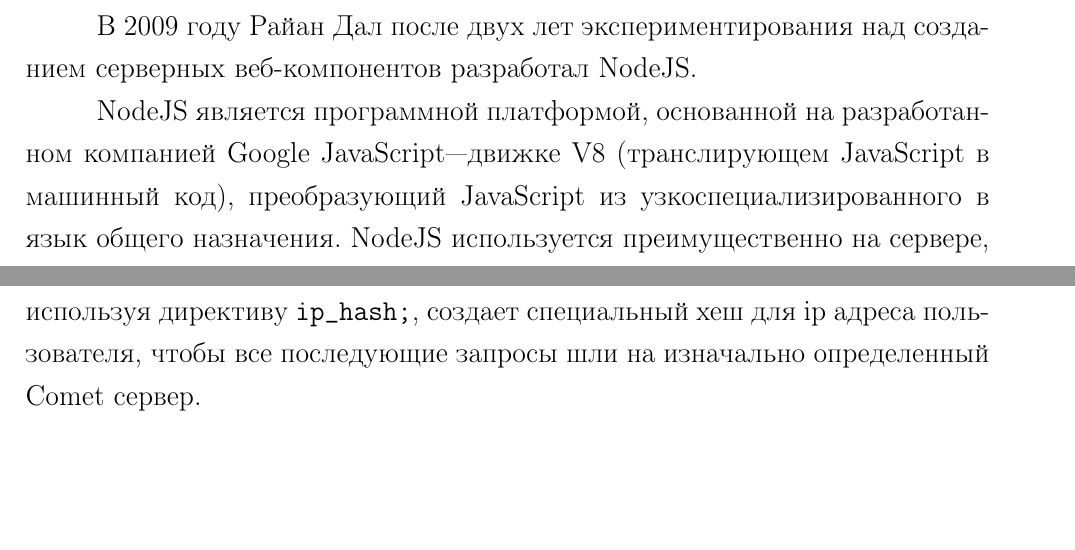
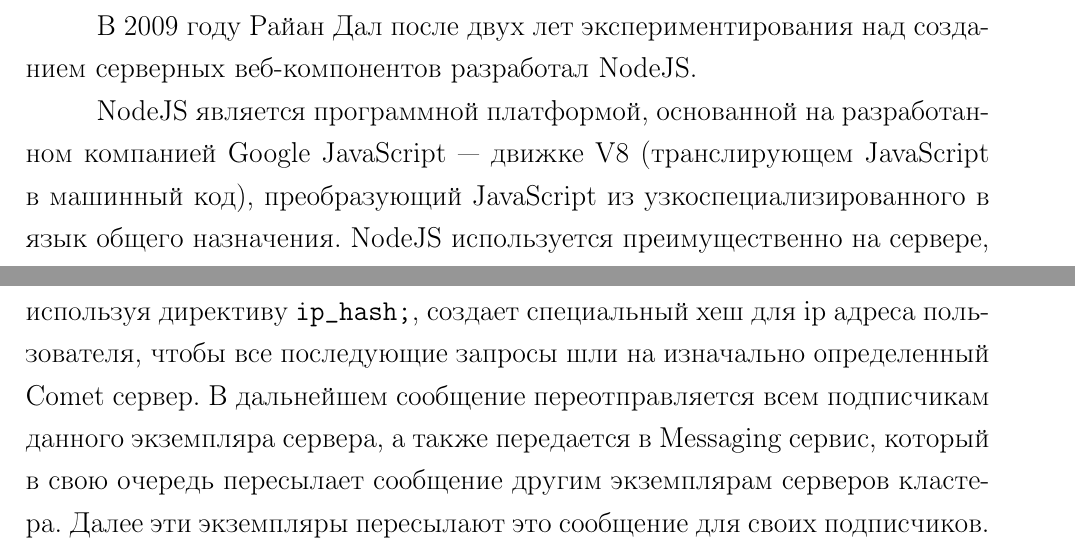
Before and after one commit to ArturJS/Diploma, a LaTeX problem sheet (Coursework/example/works-example.tex): two parts of pages 5 and 17 of 35, joined at a grey line, cut so that both start at the same text, the shorter picture padded with empty space. Compiled offline with pdfLaTeX; the source files are stored in an older character set and shown here as Unicode.

Commit message:
additional info

```diff
--- a/Coursework/example/works-example.tex
+++ b/Coursework/example/works-example.tex
@@ -376,7 +376,7 @@
 \end{figure}
 
 \subsection{Цикл работы приложения}
-После развертывания приложения, пользователи получают UI функционал (html + css + javascript), с помощью которого предоставляется возможность выбрать протокол, через который будет проходить обмен данными с сервером (в данном случае пользователь отправляет координаты своего местоположения с определенным интервалом). В ситуации, если пользователь выбрал WebSocket соединение, то NGINX, используя директиву \verb!least_conn;!, перенаправляет запрос на активацию соединения к тому WebSocket серверу, который в текущий момент имеет наименьшее число подключений. Однако, если пользователь выбрал Comet соединение, то в этом случае NGINX, используя директиву \verb!ip_hash;!, создает специальный хеш для ip адреса пользователя, чтобы все последующие запросы шли на изначально определенный Comet сервер.
+После развертывания приложения, пользователи получают UI функционал (html + css + javascript), с помощью которого предоставляется возможность выбрать протокол, через который будет проходить обмен данными с сервером (в данном случае пользователь отправляет координаты своего местоположения с определенным интервалом). В ситуации, если пользователь выбрал WebSocket соединение, то NGINX, используя директиву \verb!least_conn;!, перенаправляет запрос на активацию соединения к тому WebSocket серверу, который в текущий момент имеет наименьшее число подключений. Однако, если пользователь выбрал Comet соединение, то в этом случае NGINX, используя директиву \verb!ip_hash;!, создает специальный хеш для ip адреса пользователя, чтобы все последующие запросы шли на изначально определенный Comet сервер. В дальнейшем сообщение переотправляется всем подписчикам данного экземпляра сервера, а также передается в Messaging сервис, который в свою очередь пересылает сообщение другим экземплярам серверов кластера. Далее эти экземпляры пересылают это сообщение для своих подписчиков.
 
 
 \section{Реализация алгоритмов}
```
Also changed, not shown: Coursework/example/works-example.tex (2 more changed lines), 1 other file.
